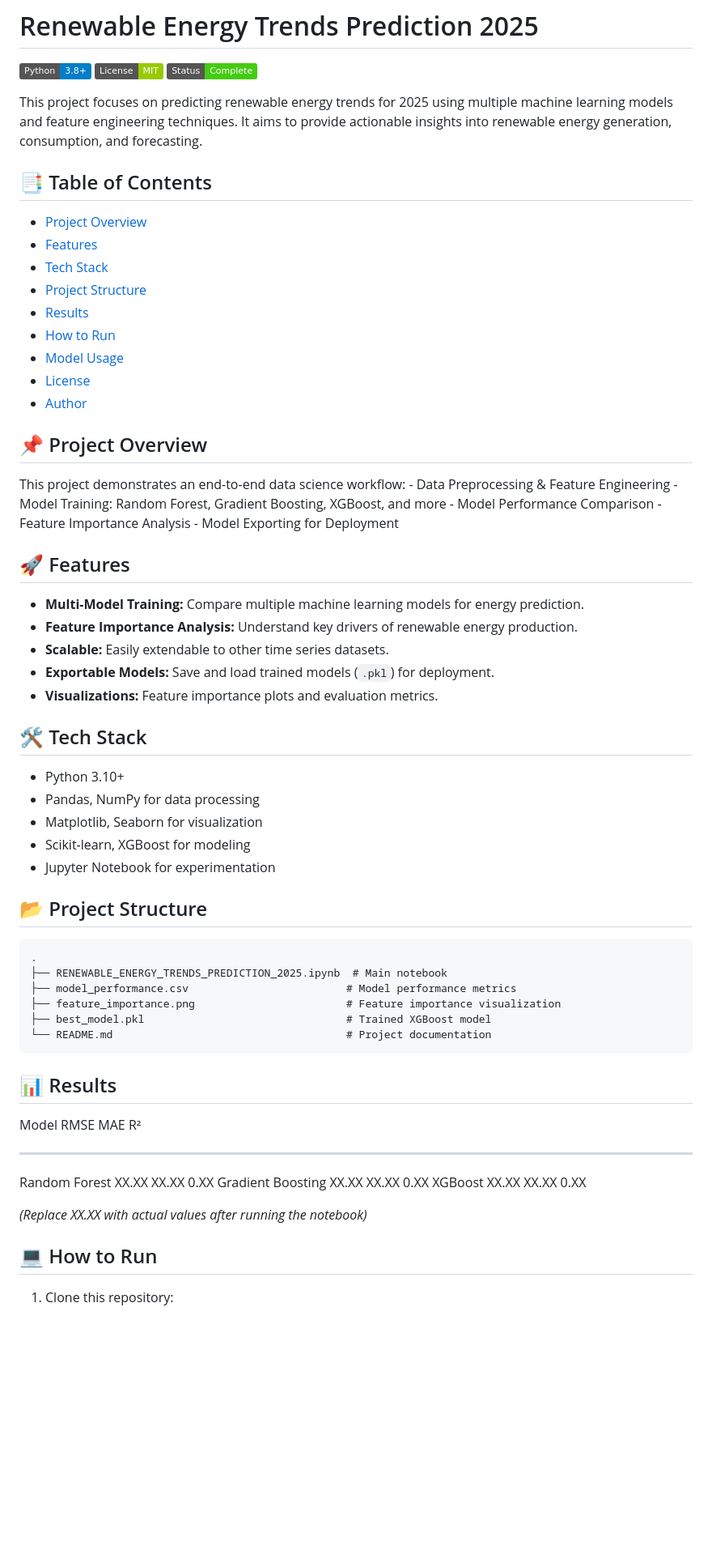
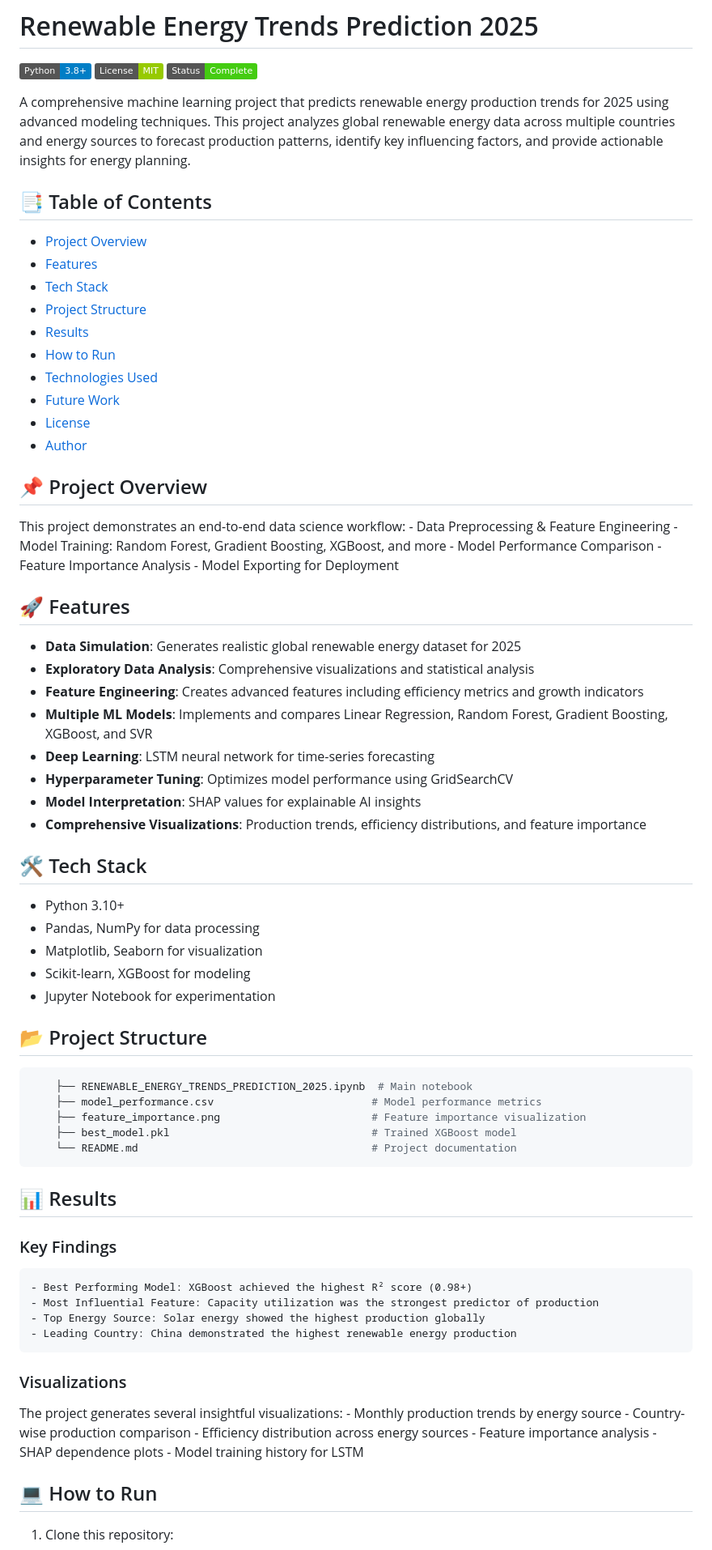
Before and after one commit to altianten/altianten.github.io, a Markdown page: Renewable Energy Trends Prediction 2025/README.md, the part around the change printed below. Shown: that part at 81% size. Drawn GitHub-style; badges without logos; blank space fills up the shorter version.

````diff
--- a/Renewable Energy Trends Prediction 2025/README.md
+++ b/Renewable Energy Trends Prediction 2025/README.md
@@ -4,10 +4,7 @@
 ![License](https://img.shields.io/badge/License-MIT-green)
 ![Status](https://img.shields.io/badge/Status-Complete-brightgreen)
 
-This project focuses on predicting renewable energy trends for 2025
-using multiple machine learning models and feature engineering
-techniques. It aims to provide actionable insights into renewable energy
-generation, consumption, and forecasting.
+A comprehensive machine learning project that predicts renewable energy production trends for 2025 using advanced modeling techniques. This project analyzes global renewable energy data across multiple countries and energy sources to forecast production patterns, identify key influencing factors, and provide actionable insights for energy planning.
 
 ## 📑 Table of Contents
 
@@ -17,7 +14,8 @@ generation, consumption, and forecasting.
 -   [Project Structure](#-project-structure)
 -   [Results](#-results)
 -   [How to Run](#-how-to-run)
--   [Model Usage](#-model-usage)
+-   [Technologies Used](#-Technologies-Used)
+-   [Future Work](#-future-work)
 -   [License](#-license)
 -   [Author](#-author)
 
@@ -30,14 +28,14 @@ Feature Importance Analysis - Model Exporting for Deployment
 
 ## 🚀 Features
 
--   **Multi-Model Training:** Compare multiple machine learning models
-    for energy prediction.
--   **Feature Importance Analysis:** Understand key drivers of renewable
-    energy production.
--   **Scalable:** Easily extendable to other time series datasets.
--   **Exportable Models:** Save and load trained models (`.pkl`) for
-    deployment.
--   **Visualizations:** Feature importance plots and evaluation metrics.
+- **Data Simulation**: Generates realistic global renewable energy dataset for 2025
+- **Exploratory Data Analysis**: Comprehensive visualizations and statistical analysis
+- **Feature Engineering**: Creates advanced features including efficiency metrics and growth indicators
+- **Multiple ML Models**: Implements and compares Linear Regression, Random Forest, Gradient Boosting, XGBoost, and SVR
+- **Deep Learning**: LSTM neural network for time-series forecasting
+- **Hyperparameter Tuning**: Optimizes model performance using GridSearchCV
+- **Model Interpretation**: SHAP values for explainable AI insights
+- **Comprehensive Visualizations**: Production trends, efficiency distributions, and feature importance
 
 ## 🛠️ Tech Stack
 
@@ -49,22 +47,30 @@ Feature Importance Analysis - Model Exporting for Deployment
 
 ## 📂 Project Structure
 
-    .
+```bash
     ├── RENEWABLE_ENERGY_TRENDS_PREDICTION_2025.ipynb  # Main notebook
     ├── model_performance.csv                         # Model performance metrics
     ├── feature_importance.png                        # Feature importance visualization
     ├── best_model.pkl                                # Trained XGBoost model
     └── README.md                                     # Project documentation
+```
 
 ## 📊 Results
 
-  Model               RMSE    MAE     R²
-  ------------------- ------- ------- ------
-  Random Forest       XX.XX   XX.XX   0.XX
-  Gradient Boosting   XX.XX   XX.XX   0.XX
-  XGBoost             XX.XX   XX.XX   0.XX
+### Key Findings
+    - Best Performing Model: XGBoost achieved the highest R² score (0.98+)
+    - Most Influential Feature: Capacity utilization was the strongest predictor of production
+    - Top Energy Source: Solar energy showed the highest production globally
+    - Leading Country: China demonstrated the highest renewable energy production
 
-*(Replace XX.XX with actual values after running the notebook)*
+### Visualizations
+The project generates several insightful visualizations:
+    - Monthly production trends by energy source
+    - Country-wise production comparison
+    - Efficiency distribution across energy sources
+    - Feature importance analysis
+    - SHAP dependence plots
+    - Model training history for LSTM
 
 ## 💻 How to Run
 
````
Also changed, not shown: other parts of Renewable Energy Trends Prediction 2025/README.md (+25 -11 lines).
